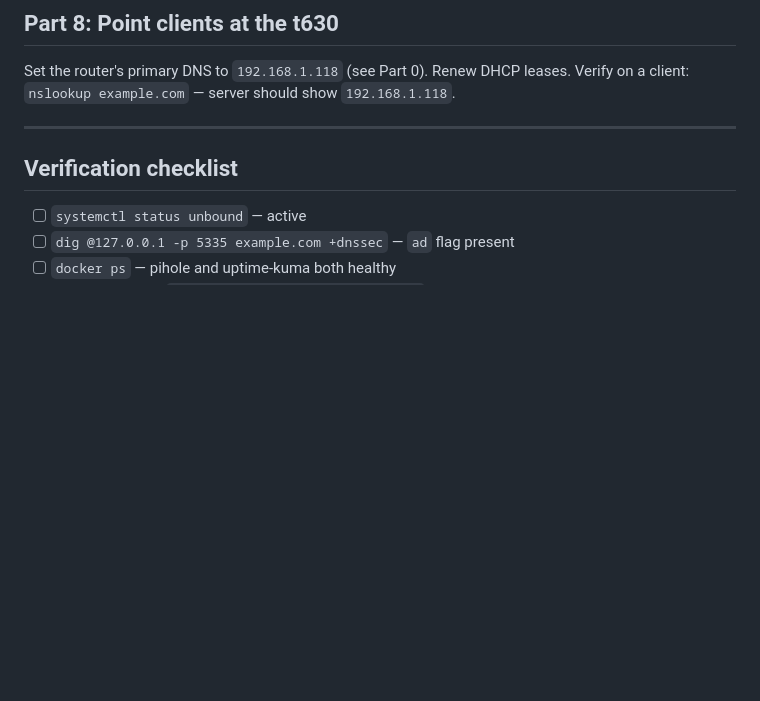
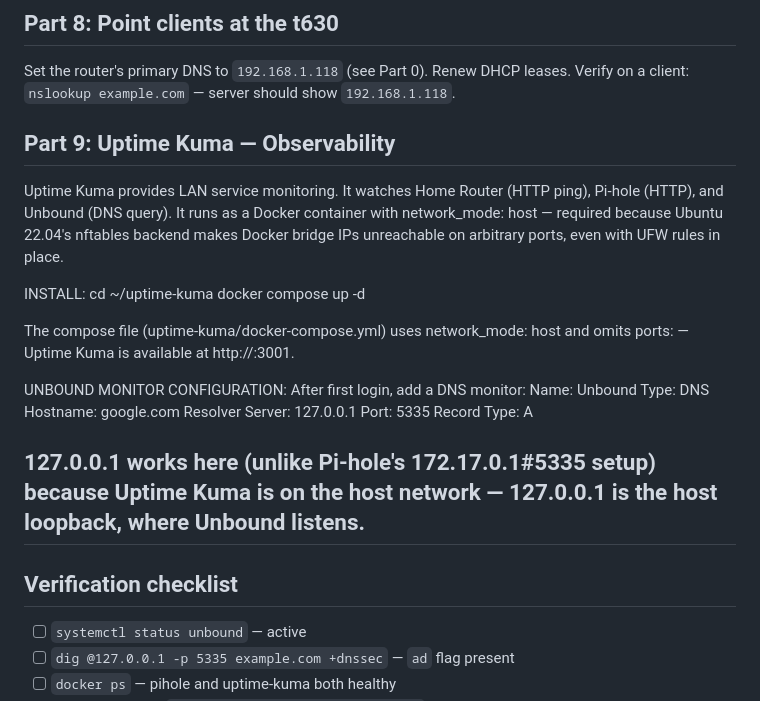
Before and after one commit to a777ance/localDNS, a Markdown page: SETUP.md, the part around the change. GitHub-like rendering; blank space fills up the shorter version.

```diff
--- a/SETUP.md
+++ b/SETUP.md
@@ -246,6 +246,32 @@ sudo apt install -y x2goserver x2goserver-xsession
 Set the router's primary DNS to `192.168.1.118` (see Part 0). Renew DHCP leases.
 Verify on a client: `nslookup example.com` — server should show `192.168.1.118`.
 
+
+## Part 9: Uptime Kuma — Observability
+
+Uptime Kuma provides LAN service monitoring. It watches Home Router (HTTP ping),
+Pi-hole (HTTP), and Unbound (DNS query). It runs as a Docker container with
+network_mode: host — required because Ubuntu 22.04's nftables backend makes Docker
+bridge IPs unreachable on arbitrary ports, even with UFW rules in place.
+
+INSTALL:
+  cd ~/uptime-kuma
+  docker compose up -d
+
+The compose file (uptime-kuma/docker-compose.yml) uses network_mode: host and
+omits ports: — Uptime Kuma is available at http://<t630-ip>:3001.
+
+UNBOUND MONITOR CONFIGURATION:
+After first login, add a DNS monitor:
+  Name:            Unbound
+  Type:            DNS
+  Hostname:        google.com
+  Resolver Server: 127.0.0.1
+  Port:            5335
+  Record Type:     A
+
+127.0.0.1 works here (unlike Pi-hole's 172.17.0.1#5335 setup) because Uptime Kuma
+is on the host network — 127.0.0.1 is the host loopback, where Unbound listens.
 ---
 
 ## Verification checklist
```
